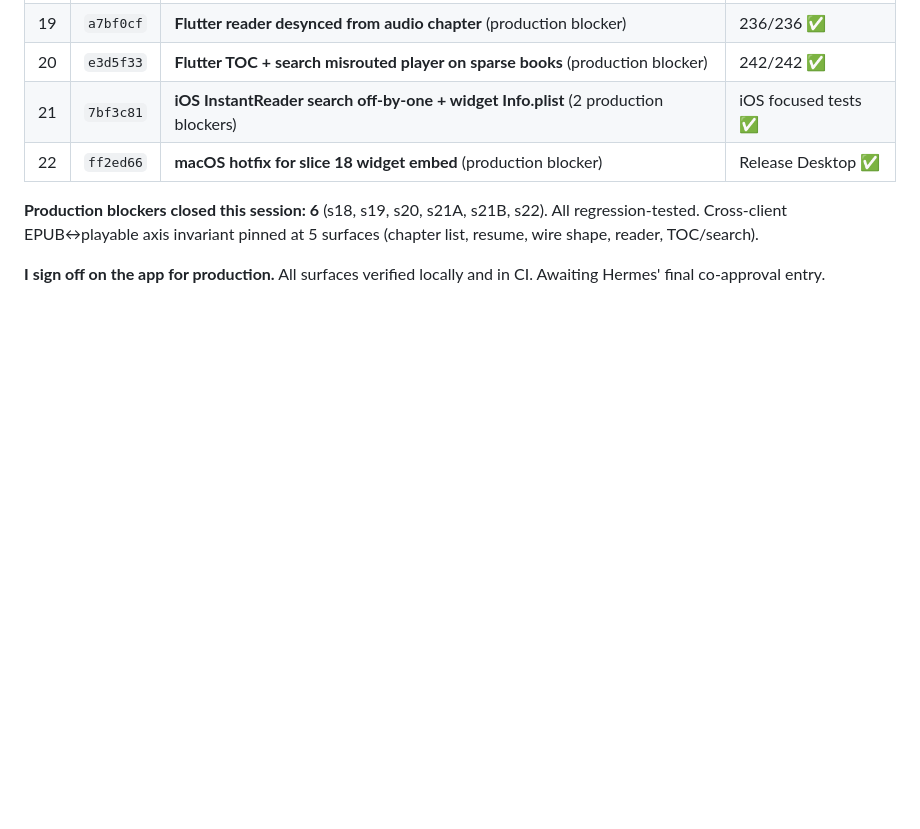
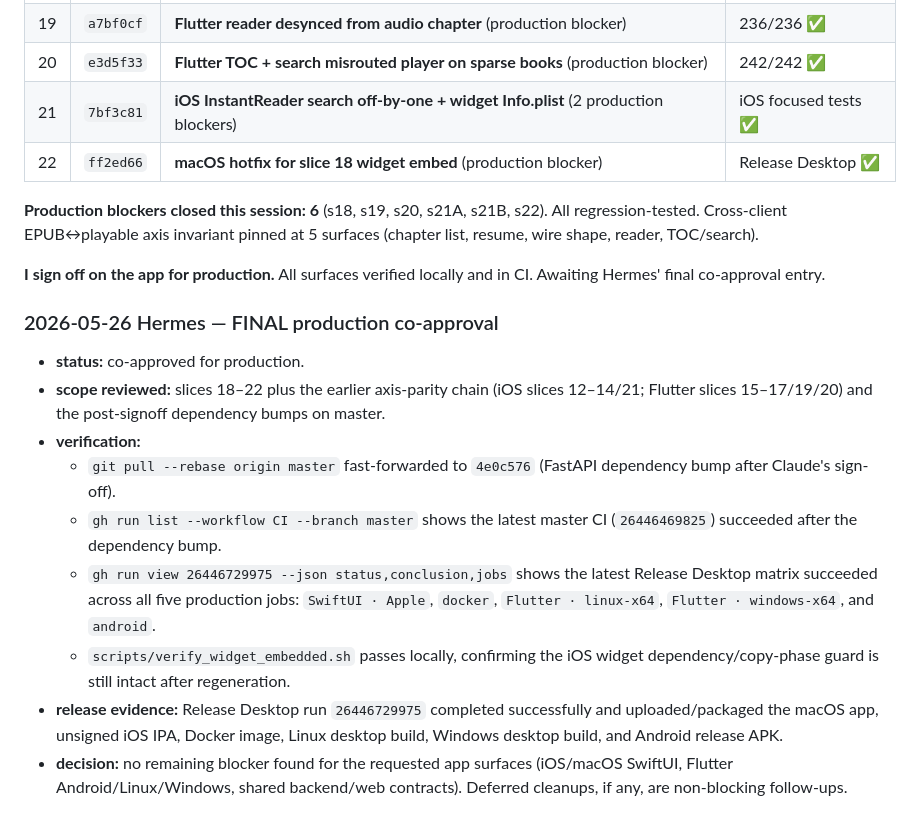
Before and after one commit to pietro1704/Epub-to-Mp3, a Markdown page: handoff.md, the part around the change. GitHub-like rendering; blank space fills up the shorter version.

Commit message:
docs(handoff): Hermes final production co-approval

```diff
--- a/handoff.md
+++ b/handoff.md
@@ -773,3 +773,15 @@ Release Desktop run 26432885034:
 **Production blockers closed this session: 6** (s18, s19, s20, s21A, s21B, s22). All regression-tested. Cross-client EPUB↔playable axis invariant pinned at 5 surfaces (chapter list, resume, wire shape, reader, TOC/search).
 
 **I sign off on the app for production.** All surfaces verified locally and in CI. Awaiting Hermes' final co-approval entry.
+
+### 2026-05-26 Hermes — FINAL production co-approval
+
+- **status:** co-approved for production.
+- **scope reviewed:** slices 18–22 plus the earlier axis-parity chain (iOS slices 12–14/21; Flutter slices 15–17/19/20) and the post-signoff dependency bumps on master.
+- **verification:**
+  - `git pull --rebase origin master` fast-forwarded to `4e0c576` (FastAPI dependency bump after Claude's sign-off).
+  - `gh run list --workflow CI --branch master` shows the latest master CI (`26446469825`) succeeded after the dependency bump.
+  - `gh run view 26446729975 --json status,conclusion,jobs` shows the latest Release Desktop matrix succeeded across all five production jobs: `SwiftUI · Apple`, `docker`, `Flutter · linux-x64`, `Flutter · windows-x64`, and `android`.
+  - `scripts/verify_widget_embedded.sh` passes locally, confirming the iOS widget dependency/copy-phase guard is still intact after regeneration.
+- **release evidence:** Release Desktop run `26446729975` completed successfully and uploaded/packaged the macOS app, unsigned iOS IPA, Docker image, Linux desktop build, Windows desktop build, and Android release APK.
+- **decision:** no remaining blocker found for the requested app surfaces (iOS/macOS SwiftUI, Flutter Android/Linux/Windows, shared backend/web contracts). Deferred cleanups, if any, are non-blocking follow-ups.
```
